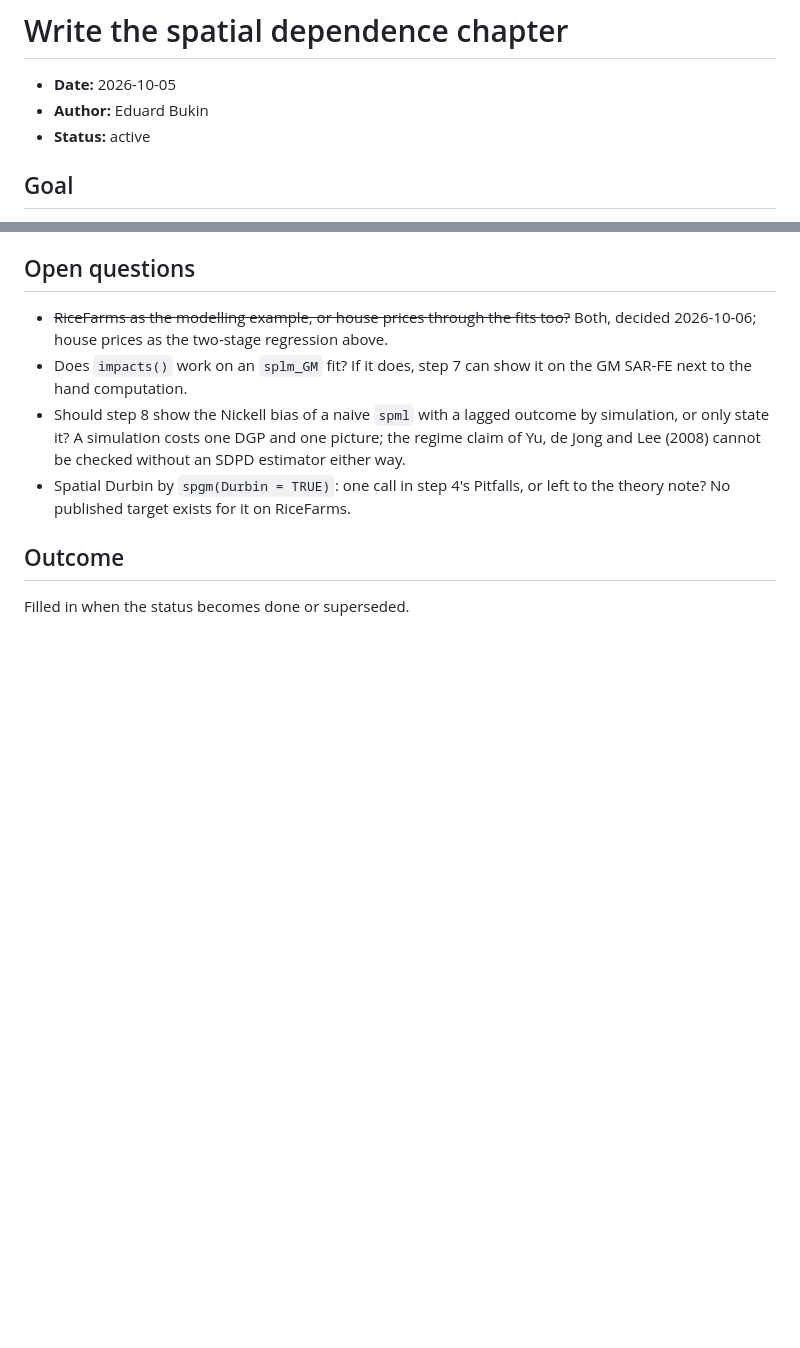
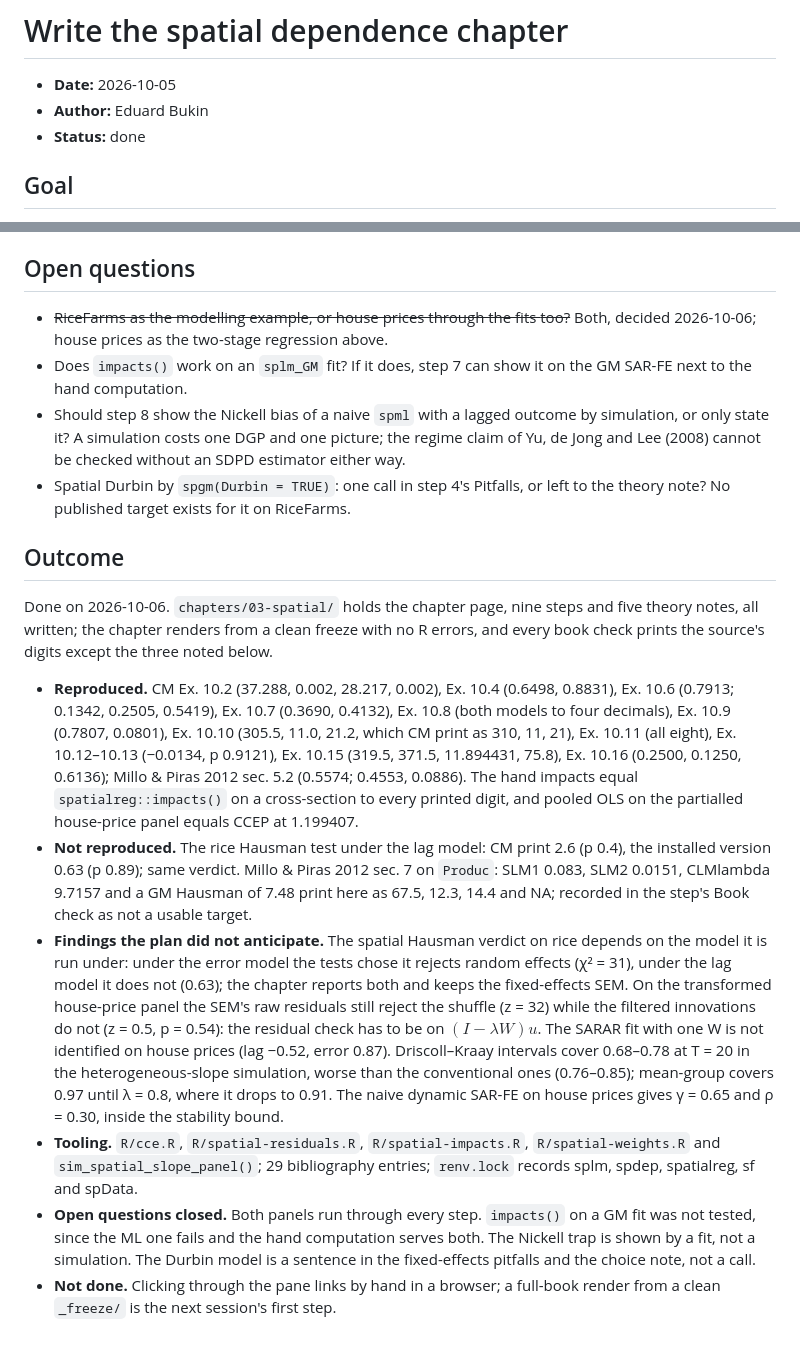
Before and after one commit to EBukin/metrics-masters, a Markdown page: .docs/plans/0007-spatial-chapter.md, 2 parts joined by grey strips. GitHub-like rendering; blank space fills up the shorter version.

Commit message:
Close plan 0007 with its outcome

```diff
--- a/.docs/plans/0007-spatial-chapter.md
+++ b/.docs/plans/0007-spatial-chapter.md
@@ -2,7 +2,7 @@
 
 - **Date:** 2026-10-05
 - **Author:** Eduard Bukin
-- **Status:** active
+- **Status:** done
 
 ## Goal
 
@@ -646,4 +646,47 @@ Each step ends in its own commit.
 
 ## Outcome
 
-Filled in when the status becomes done or superseded.
+Done on 2026-10-06. `chapters/03-spatial/` holds the chapter page, nine
+steps and five theory notes, all written; the chapter renders from a
+clean freeze with no R errors, and every book check prints the source's
+digits except the three noted below.
+
+- **Reproduced.** CM Ex. 10.2 (37.288, 0.002, 28.217, 0.002), Ex. 10.4
+  (0.6498, 0.8831), Ex. 10.6 (0.7913; 0.1342, 0.2505, 0.5419), Ex. 10.7
+  (0.3690, 0.4132), Ex. 10.8 (both models to four decimals), Ex. 10.9
+  (0.7807, 0.0801), Ex. 10.10 (305.5, 11.0, 21.2, which CM print as 310,
+  11, 21), Ex. 10.11 (all eight), Ex. 10.12–10.13 (−0.0134, p 0.9121),
+  Ex. 10.15 (319.5, 371.5, 11.894431, 75.8), Ex. 10.16 (0.2500, 0.1250,
+  0.6136); Millo & Piras 2012 sec. 5.2 (0.5574; 0.4553, 0.0886). The
+  hand impacts equal `spatialreg::impacts()` on a cross-section to every
+  printed digit, and pooled OLS on the partialled house-price panel
+  equals CCEP at 1.199407.
+- **Not reproduced.** The rice Hausman test under the lag model: CM print
+  2.6 (p 0.4), the installed version 0.63 (p 0.89); same verdict. Millo &
+  Piras 2012 sec. 7 on `Produc`: SLM1 0.083, SLM2 0.0151, CLMlambda
+  9.7157 and a GM Hausman of 7.48 print here as 67.5, 12.3, 14.4 and NA;
+  recorded in the step's Book check as not a usable target.
+- **Findings the plan did not anticipate.** The spatial Hausman verdict
+  on rice depends on the model it is run under: under the error model
+  the tests chose it rejects random effects (χ² = 31), under the lag
+  model it does not (0.63); the chapter reports both and keeps the
+  fixed-effects SEM. On the transformed house-price panel the SEM's raw
+  residuals still reject the shuffle (z = 32) while the filtered
+  innovations do not (z = 0.5, p = 0.54): the residual check has to be
+  on $(I - \lambda W)u$. The SARAR fit with one W is not identified on
+  house prices (lag −0.52, error 0.87). Driscoll–Kraay intervals cover
+  0.68–0.78 at T = 20 in the heterogeneous-slope simulation, worse than
+  the conventional ones (0.76–0.85); mean-group covers 0.97 until
+  λ = 0.8, where it drops to 0.91. The naive dynamic SAR-FE on house
+  prices gives γ = 0.65 and ρ = 0.30, inside the stability bound.
+- **Tooling.** `R/cce.R`, `R/spatial-residuals.R`, `R/spatial-impacts.R`,
+  `R/spatial-weights.R` and `sim_spatial_slope_panel()`; 29 bibliography
+  entries; `renv.lock` records splm, spdep, spatialreg, sf and spData.
+- **Open questions closed.** Both panels run through every step.
+  `impacts()` on a GM fit was not tested, since the ML one fails and the
+  hand computation serves both. The Nickell trap is shown by a fit, not
+  a simulation. The Durbin model is a sentence in the fixed-effects
+  pitfalls and the choice note, not a call.
+- **Not done.** Clicking through the pane links by hand in a browser; a
+  full-book render from a clean `_freeze/` is the next session's first
+  step.
```
